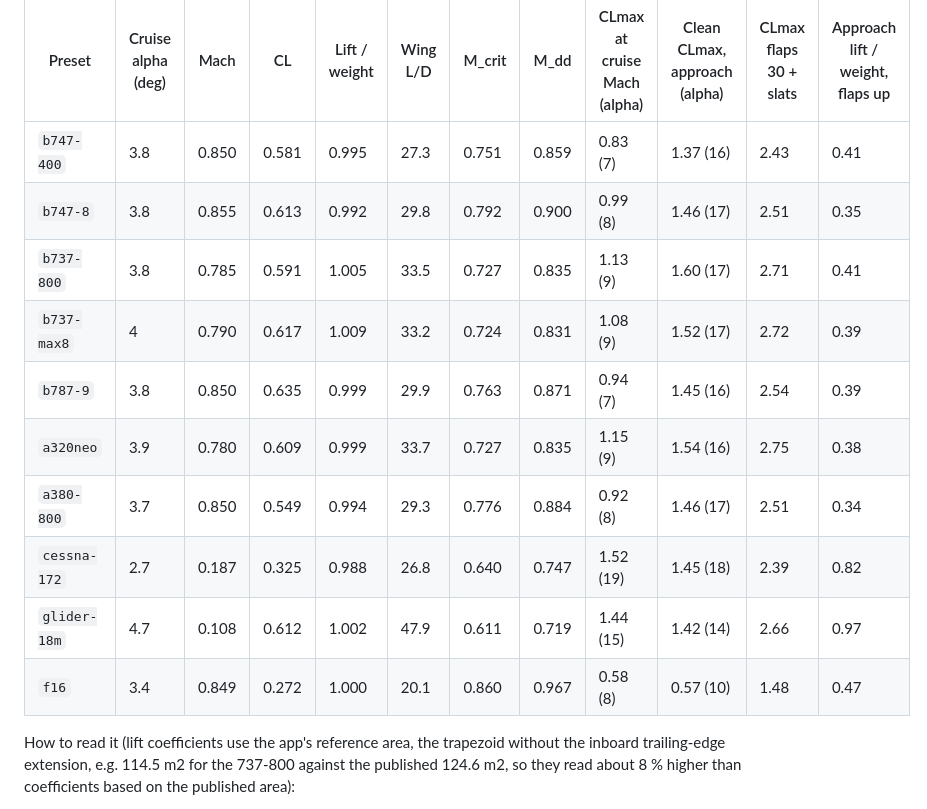
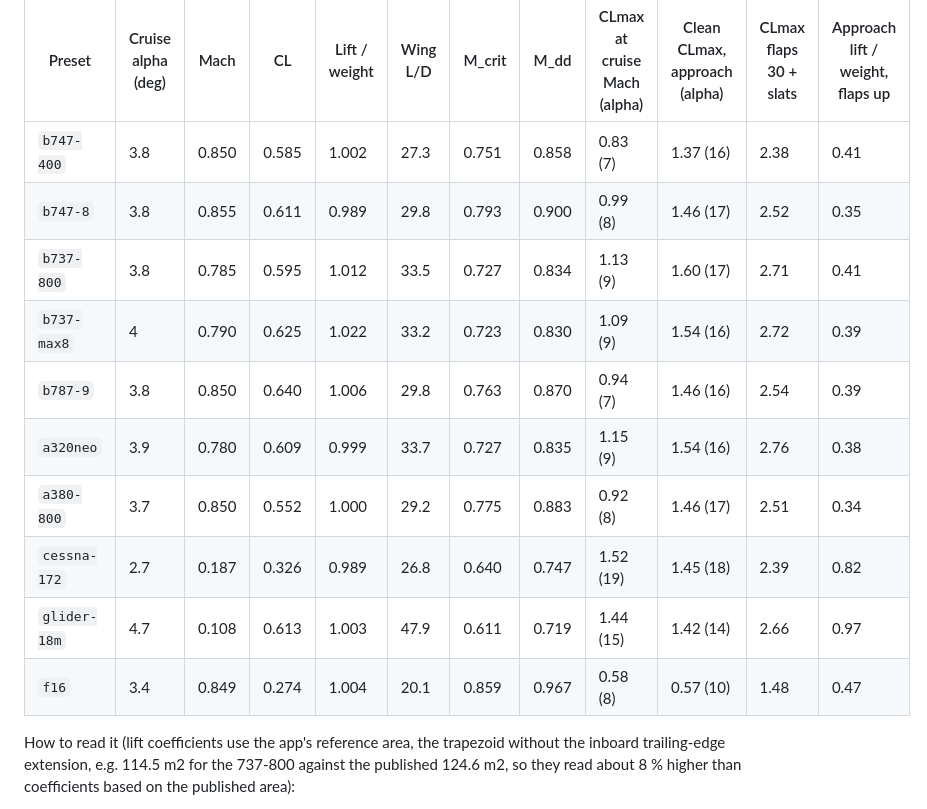
Before and after one commit to arolett2/airplane-lift, a Markdown page: docs/AIRCRAFT_DATA.md, the part around the change. Rendered like a GitHub page.

Commit message:
docs(aircraft-data): refresh the cruise table for the solver fixes
Recomputed with the method the section describes, after the tip-device
lattice, Mach interpolation and flap/buffet changes: cruise lift
coefficients move by up to 1.3 % (now from the interpolated Mach
number), the 747-400's flaps-30 CLmax by -2 % (its winglet now sits on
the whole tip chord) and the 737 MAX 8's clean approach CLmax to 1.54.

Co-Authored-By: Claude Opus 5.5 <noreply@anthropic.com>

```diff
--- a/docs/AIRCRAFT_DATA.md
+++ b/docs/AIRCRAFT_DATA.md
@@ -45,16 +45,16 @@ attitude in cruise is smaller than these wing-root angles.
 
 | Preset       | Cruise alpha (deg) | Mach  | CL    | Lift / weight | Wing L/D | M_crit | M_dd  | CLmax at cruise Mach (alpha) | Clean CLmax, approach (alpha) | CLmax flaps 30 + slats | Approach lift / weight, flaps up |
 | ------------ | ------------------ | ----- | ----- | ------------- | -------- | ------ | ----- | ---------------------------- | ----------------------------- | ---------------------- | -------------------------------- |
-| `b747-400`   | 3.8                | 0.850 | 0.581 | 0.995         | 27.3     | 0.751  | 0.859 | 0.83 (7)                     | 1.37 (16)                     | 2.43                   | 0.41                             |
-| `b747-8`     | 3.8                | 0.855 | 0.613 | 0.992         | 29.8     | 0.792  | 0.900 | 0.99 (8)                     | 1.46 (17)                     | 2.51                   | 0.35                             |
-| `b737-800`   | 3.8                | 0.785 | 0.591 | 1.005         | 33.5     | 0.727  | 0.835 | 1.13 (9)                     | 1.60 (17)                     | 2.71                   | 0.41                             |
-| `b737-max8`  | 4                  | 0.790 | 0.617 | 1.009         | 33.2     | 0.724  | 0.831 | 1.08 (9)                     | 1.52 (17)                     | 2.72                   | 0.39                             |
-| `b787-9`     | 3.8                | 0.850 | 0.635 | 0.999         | 29.9     | 0.763  | 0.871 | 0.94 (7)                     | 1.45 (16)                     | 2.54                   | 0.39                             |
-| `a320neo`    | 3.9                | 0.780 | 0.609 | 0.999         | 33.7     | 0.727  | 0.835 | 1.15 (9)                     | 1.54 (16)                     | 2.75                   | 0.38                             |
-| `a380-800`   | 3.7                | 0.850 | 0.549 | 0.994         | 29.3     | 0.776  | 0.884 | 0.92 (8)                     | 1.46 (17)                     | 2.51                   | 0.34                             |
-| `cessna-172` | 2.7                | 0.187 | 0.325 | 0.988         | 26.8     | 0.640  | 0.747 | 1.52 (19)                    | 1.45 (18)                     | 2.39                   | 0.82                             |
-| `glider-18m` | 4.7                | 0.108 | 0.612 | 1.002         | 47.9     | 0.611  | 0.719 | 1.44 (15)                    | 1.42 (14)                     | 2.66                   | 0.97                             |
-| `f16`        | 3.4                | 0.849 | 0.272 | 1.000         | 20.1     | 0.860  | 0.967 | 0.58 (8)                     | 0.57 (10)                     | 1.48                   | 0.47                             |
+| `b747-400`   | 3.8                | 0.850 | 0.585 | 1.002         | 27.3     | 0.751  | 0.858 | 0.83 (7)                     | 1.37 (16)                     | 2.38                   | 0.41                             |
+| `b747-8`     | 3.8                | 0.855 | 0.611 | 0.989         | 29.8     | 0.793  | 0.900 | 0.99 (8)                     | 1.46 (17)                     | 2.52                   | 0.35                             |
+| `b737-800`   | 3.8                | 0.785 | 0.595 | 1.012         | 33.5     | 0.727  | 0.834 | 1.13 (9)                     | 1.60 (17)                     | 2.71                   | 0.41                             |
+| `b737-max8`  | 4                  | 0.790 | 0.625 | 1.022         | 33.2     | 0.723  | 0.830 | 1.09 (9)                     | 1.54 (16)                     | 2.72                   | 0.39                             |
+| `b787-9`     | 3.8                | 0.850 | 0.640 | 1.006         | 29.8     | 0.763  | 0.870 | 0.94 (7)                     | 1.46 (16)                     | 2.54                   | 0.39                             |
+| `a320neo`    | 3.9                | 0.780 | 0.609 | 0.999         | 33.7     | 0.727  | 0.835 | 1.15 (9)                     | 1.54 (16)                     | 2.76                   | 0.38                             |
+| `a380-800`   | 3.7                | 0.850 | 0.552 | 1.000         | 29.2     | 0.775  | 0.883 | 0.92 (8)                     | 1.46 (17)                     | 2.51                   | 0.34                             |
+| `cessna-172` | 2.7                | 0.187 | 0.326 | 0.989         | 26.8     | 0.640  | 0.747 | 1.52 (19)                    | 1.45 (18)                     | 2.39                   | 0.82                             |
+| `glider-18m` | 4.7                | 0.108 | 0.613 | 1.003         | 47.9     | 0.611  | 0.719 | 1.44 (15)                    | 1.42 (14)                     | 2.66                   | 0.97                             |
+| `f16`        | 3.4                | 0.849 | 0.274 | 1.004         | 20.1     | 0.859  | 0.967 | 0.58 (8)                     | 0.57 (10)                     | 1.48                   | 0.47                             |
 
 How to read it (lift coefficients use the app's reference area, the trapezoid without the inboard
 trailing-edge extension, e.g. 114.5 m2 for the 737-800 against the published 124.6 m2, so they
```
